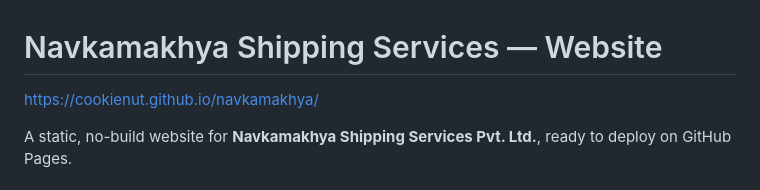
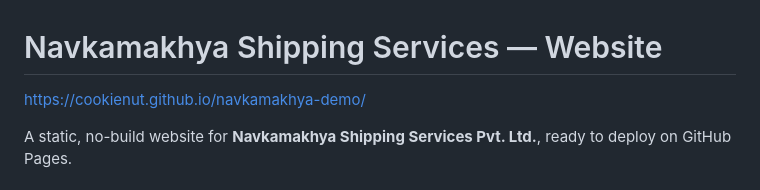
Before and after one commit to cookienut/navkamakhya-demo, a Markdown page: README.md, the part around the change. GitHub-like rendering.

Commit message:
Update website URL in README

```diff
--- a/README.md
+++ b/README.md
@@ -1,6 +1,6 @@
 # Navkamakhya Shipping Services — Website
 
-https://cookienut.github.io/navkamakhya/
+https://cookienut.github.io/navkamakhya-demo/
 
 A static, no-build website for **Navkamakhya Shipping Services Pvt. Ltd.**, ready to deploy on GitHub Pages.
 
```
